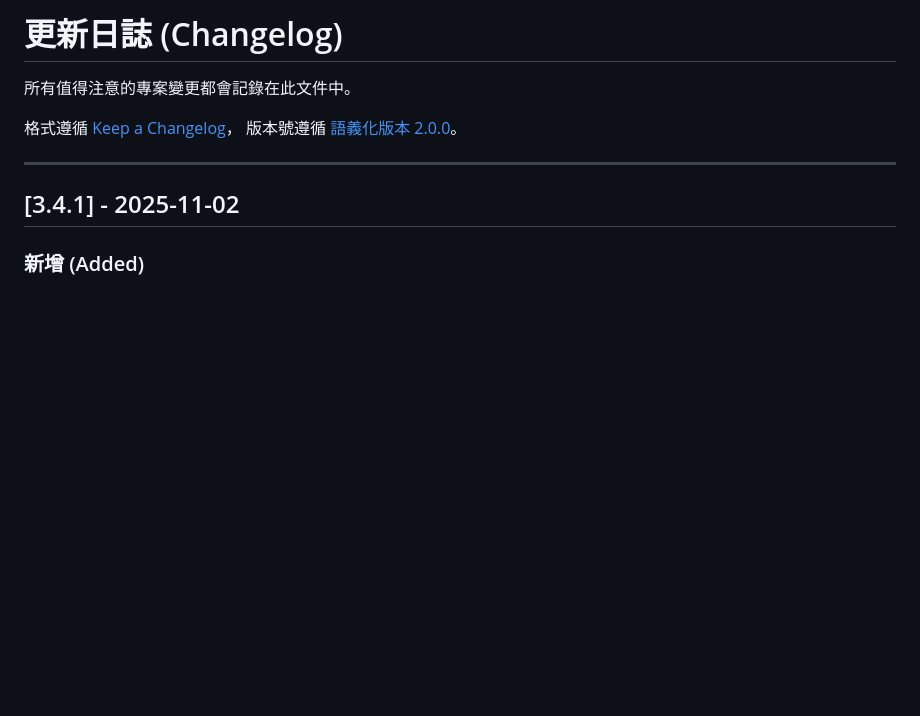
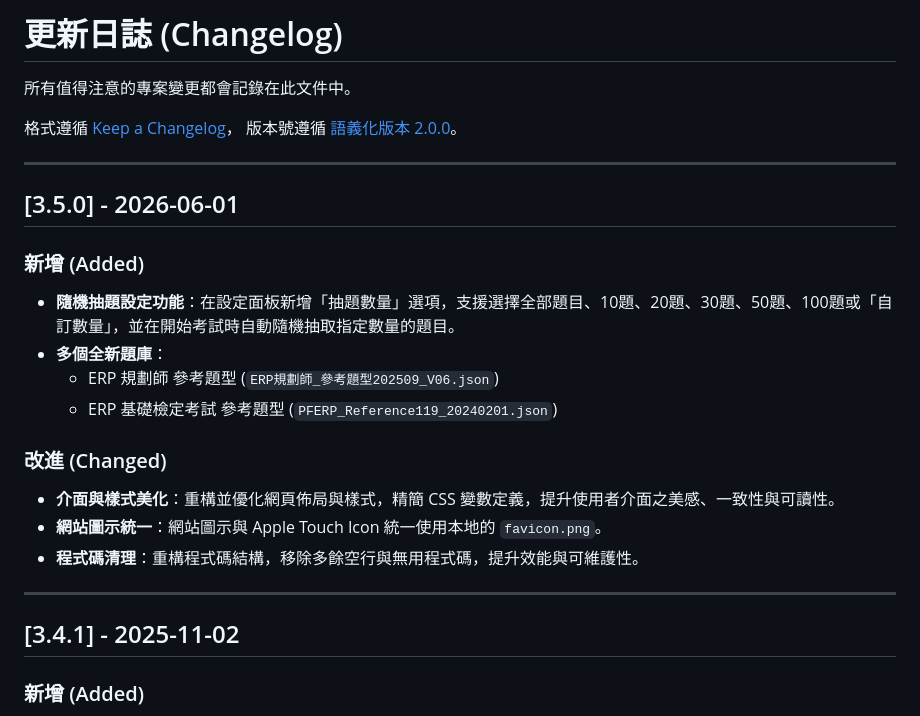
Before and after one commit to Scorpio-meow/Examination-System, a Markdown page: CHANGELOG.md, the part around the change. Drawn GitHub-style; blank space fills up the shorter version.

```diff
--- a/CHANGELOG.md
+++ b/CHANGELOG.md
@@ -4,6 +4,21 @@
 
 格式遵循 [Keep a Changelog](https://keepachangelog.com/zh-TW/1.0.0/)，
 版本號遵循 [語義化版本 2.0.0](https://semver.org/lang/zh-TW/)。
+
+---
+
+## [3.5.0] - 2026-06-01
+
+### 新增 (Added)
+- **隨機抽題設定功能**：在設定面板新增「抽題數量」選項，支援選擇全部題目、10題、20題、30題、50題、100題或「自訂數量」，並在開始考試時自動隨機抽取指定數量的題目。
+- **多個全新題庫**：
+  - ERP 規劃師 參考題型 (`ERP規劃師_參考題型202509_V06.json`)
+  - ERP 基礎檢定考試 參考題型 (`PFERP_Reference119_20240201.json`)
+
+### 改進 (Changed)
+- **介面與樣式美化**：重構並優化網頁佈局與樣式，精簡 CSS 變數定義，提升使用者介面之美感、一致性與可讀性。
+- **網站圖示統一**：網站圖示與 Apple Touch Icon 統一使用本地的 `favicon.png`。
+- **程式碼清理**：重構程式碼結構，移除多餘空行與無用程式碼，提升效能與可維護性。
 
 ---
 
```
Also changed, not shown: README.md (+23 -8 lines).
